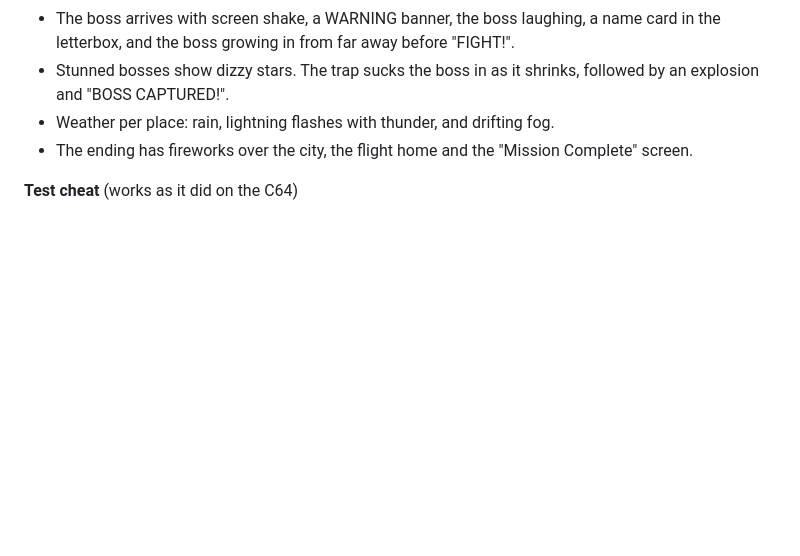
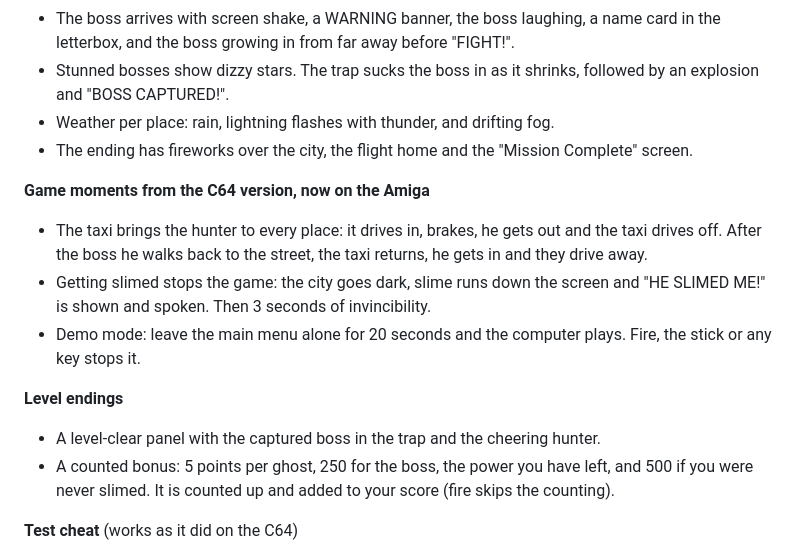
Before and after one commit to stronkie/Ghosthunters-C64, a Markdown page: Amiga version/README.md, the part around one of its changes. Rendered like a GitHub page; blank space fills up the shorter version.

```diff
--- a/Amiga version/README.md
+++ b/Amiga version/README.md
@@ -57,6 +57,15 @@ The game play is the same as on the C64: the same five places of New York, the s
 - Weather per place: rain, lightning flashes with thunder, and drifting fog.
 - The ending has fireworks over the city, the flight home and the "Mission Complete" screen.
 
+**Game moments from the C64 version, now on the Amiga**
+- The taxi brings the hunter to every place: it drives in, brakes, he gets out and the taxi drives off. After the boss he walks back to the street, the taxi returns, he gets in and they drive away.
+- Getting slimed stops the game: the city goes dark, slime runs down the screen and "HE SLIMED ME!" is shown and spoken. Then 3 seconds of invincibility.
+- Demo mode: leave the main menu alone for 20 seconds and the computer plays. Fire, the stick or any key stops it.
+
+**Level endings**
+- A level-clear panel with the captured boss in the trap and the cheering hunter.
+- A counted bonus: 5 points per ghost, 250 for the boss, the power you have left, and 500 if you were never slimed. It is counted up and added to your score (fire skips the counting).
+
 **Test cheat** (works as it did on the C64)
 - Type `GHOST` in the main menu. The screen flashes, a voice says "Cheat activated" and **CHEAT ACTIVATED** appears in the menu and next to the lives during play.
 - Slime does not hurt you, you lose no lives and the power bar stays full. `N` skips to the next level.
```
Also changed, not shown: other parts of Amiga version/README.md (+14 -3 lines), Amiga version/GhostZappers_V1.2_screenshots.png (added), 12 other files.
